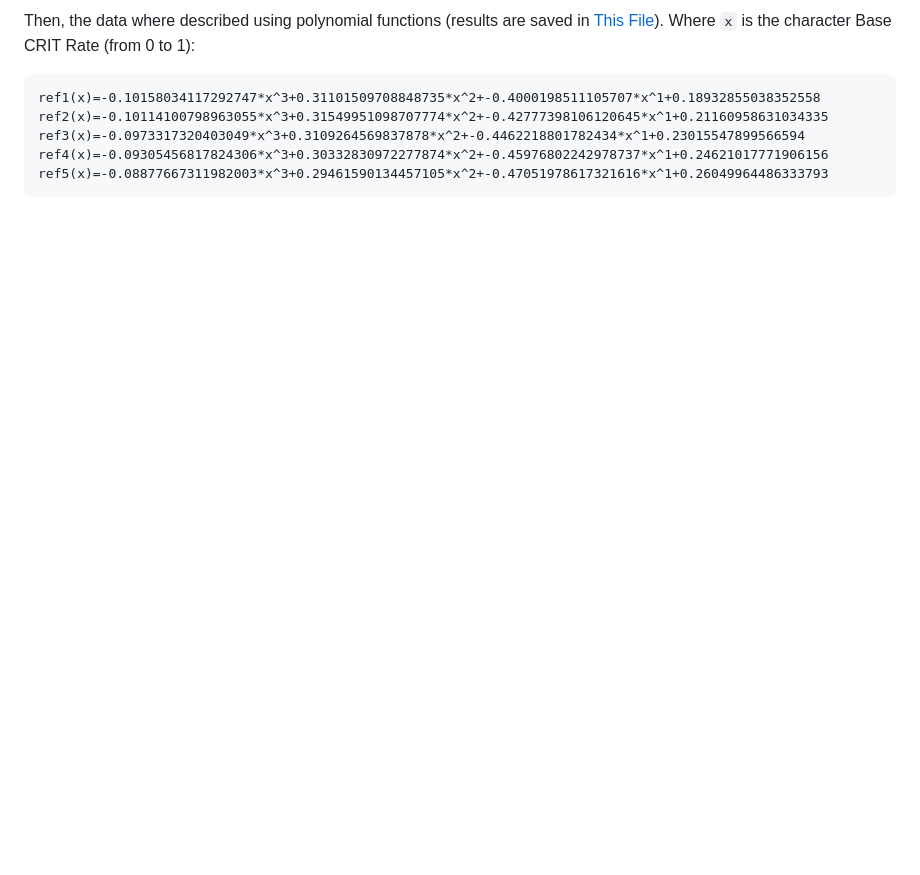
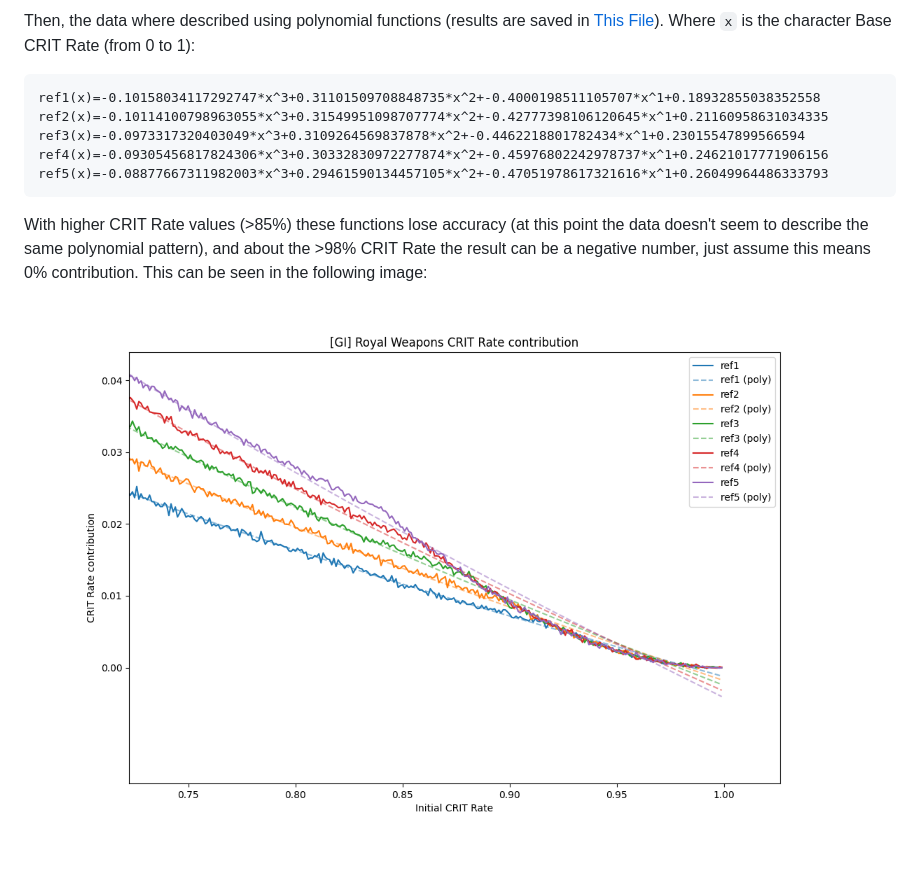
Before and after one commit to NiuWeb/Royal-Weapons-CRIT-Rate-contribution, a Markdown page: README.md, the part around the change. GitHub-like rendering; pictures changed too: error.png (added); blank space fills up the shorter version.

Commit message:
added info to the readme

````diff
--- a/README.md
+++ b/README.md
@@ -13,3 +13,6 @@ ref3(x)=-0.0973317320403049*x^3+0.3109264569837878*x^2+-0.4462218801782434*x^1+0
 ref4(x)=-0.09305456817824306*x^3+0.30332830972277874*x^2+-0.45976802242978737*x^1+0.24621017771906156
 ref5(x)=-0.08877667311982003*x^3+0.29461590134457105*x^2+-0.47051978617321616*x^1+0.26049964486333793
 ```
+
+With higher CRIT Rate values (>85%) these functions lose accuracy (at this point the data doesn't seem to describe the same polynomial pattern), and about the >98% CRIT Rate the result can be a negative number, just assume this means 0% contribution. This can be seen in the following image:
+![error](./error.png)
````
